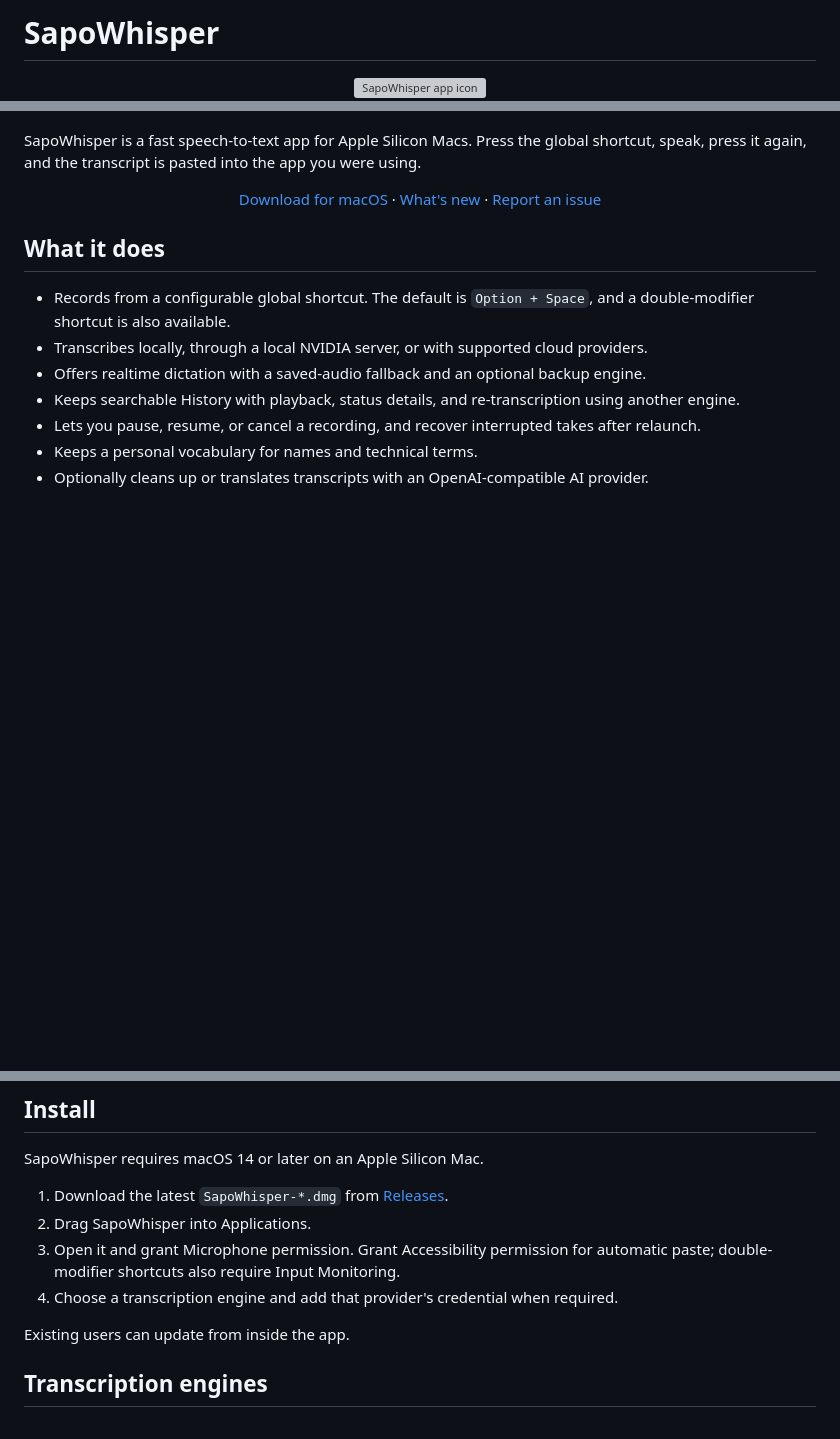
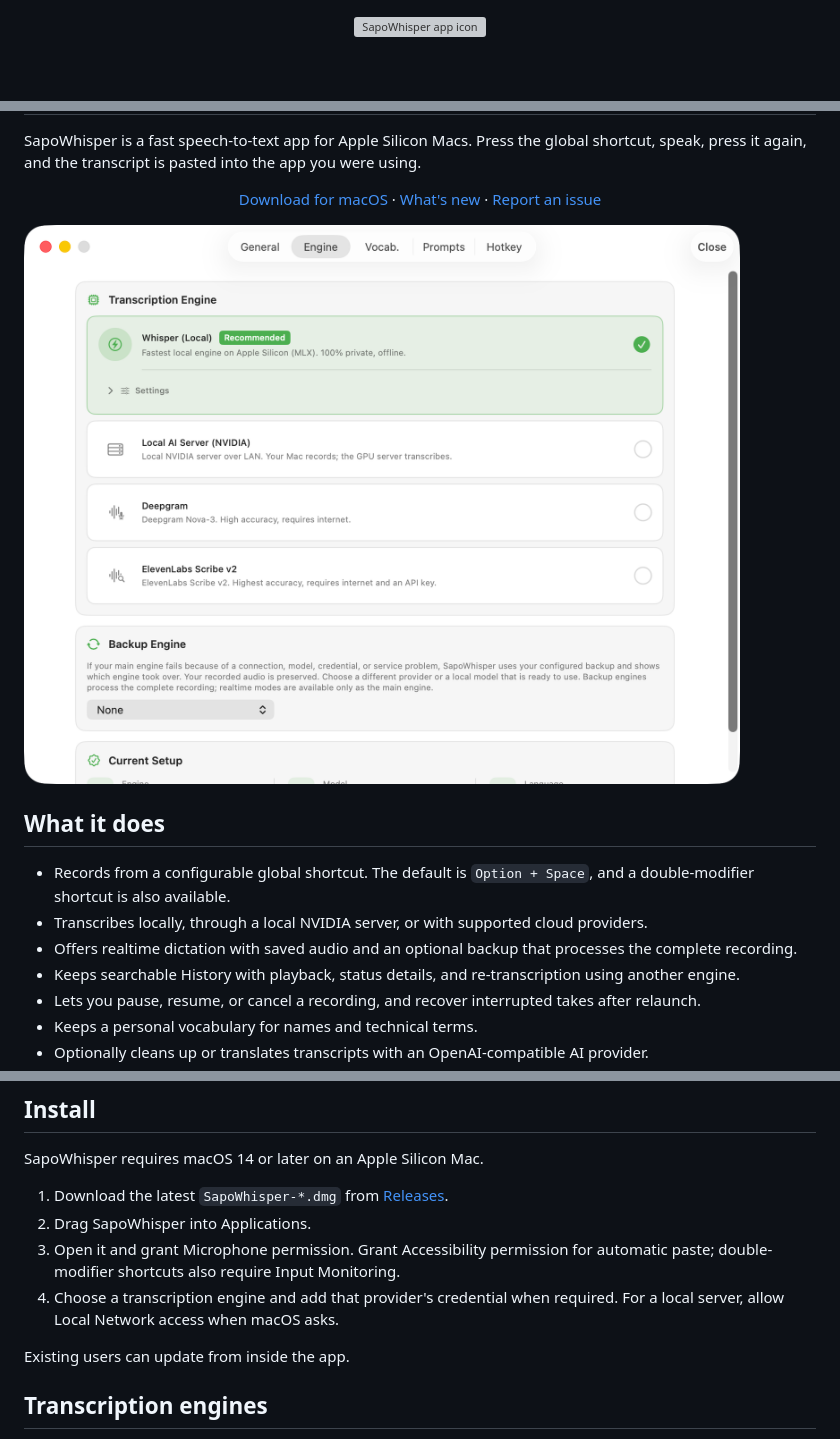
Before and after one commit to StevenACZ/SapoWhisper, a Markdown page: README.md, 3 parts joined by grey strips. Drawn GitHub-style; pictures changed too: docs/images/settings.png (added); blank space fills up the shorter version; grey boxes are pictures that could not be loaded.

```diff
--- a/README.md
+++ b/README.md
@@ -1,5 +1,3 @@
-# SapoWhisper
-
 <p align="center">
   <img src="SapoWhisper/Assets.xcassets/AppIcon.appiconset/icon_512x512.png" width="160" height="160" alt="SapoWhisper app icon">
 </p>
@@ -12,11 +11,13 @@ SapoWhisper is a fast speech-to-text app for Apple Silicon Macs. Press the globa
   · <a href="https://github.com/StevenACZ/SapoWhisper/issues">Report an issue</a>
 </p>
 
+![Transcription engine settings in SapoWhisper](docs/images/settings.png)
+
 ## What it does
 
 - Records from a configurable global shortcut. The default is `Option + Space`, and a double-modifier shortcut is also available.
 - Transcribes locally, through a local NVIDIA server, or with supported cloud providers.
-- Offers realtime dictation with a saved-audio fallback and an optional backup engine.
+- Offers realtime dictation with saved audio and an optional backup that processes the complete recording.
 - Keeps searchable History with playback, status details, and re-transcription using another engine.
 - Lets you pause, resume, or cancel a recording, and recover interrupted takes after relaunch.
 - Keeps a personal vocabulary for names and technical terms.
@@ -30,7 +31,7 @@ SapoWhisper requires macOS 14 or later on an Apple Silicon Mac.
 1. Download the latest `SapoWhisper-*.dmg` from [Releases](https://github.com/StevenACZ/SapoWhisper/releases/latest).
 2. Drag SapoWhisper into Applications.
 3. Open it and grant Microphone permission. Grant Accessibility permission for automatic paste; double-modifier shortcuts also require Input Monitoring.
-4. Choose a transcription engine and add that provider's credential when required.
+4. Choose a transcription engine and add that provider's credential when required. For a local server, allow Local Network access when macOS asks.
 
 Existing users can update from inside the app.
 
```
Also changed, not shown: other parts of README.md (+1 -0 lines), CHANGELOG.md (+21 -54 lines), 2 other files.
